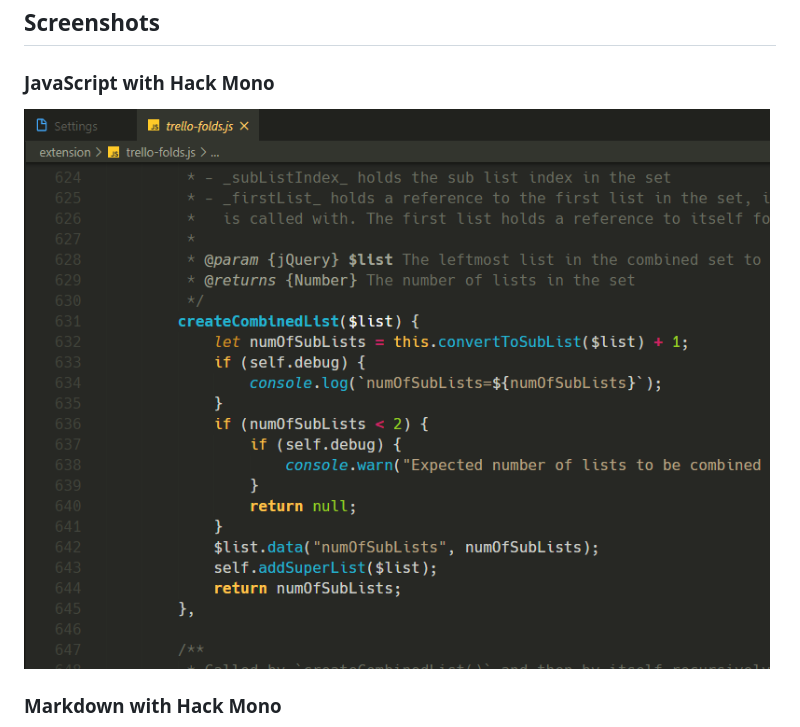
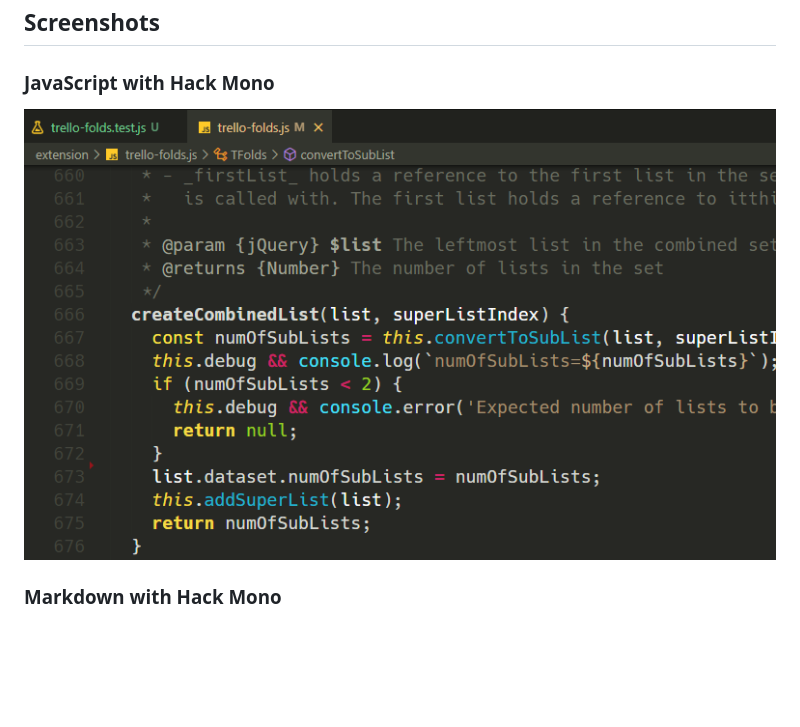
Before and after one commit to NordMagnus/AGNIS, a Markdown page: README.md, the part around the change. Drawn GitHub-style; pictures changed too: images/screenshot-js-hack-2.png (added); blank space fills up the shorter version.

```diff
--- a/README.md
+++ b/README.md
@@ -31,7 +31,7 @@ clarification purposes if possible.
 
 ### JavaScript with Hack Mono
 
-![Preview](images/screenshot-js-hack.png)
+![Preview](images/screenshot-js-hack-2.png)
 
 ### Markdown with Hack Mono
 
```
Also changed, not shown: CHANGELOG.md (+7 -0 lines), 2 other files.
